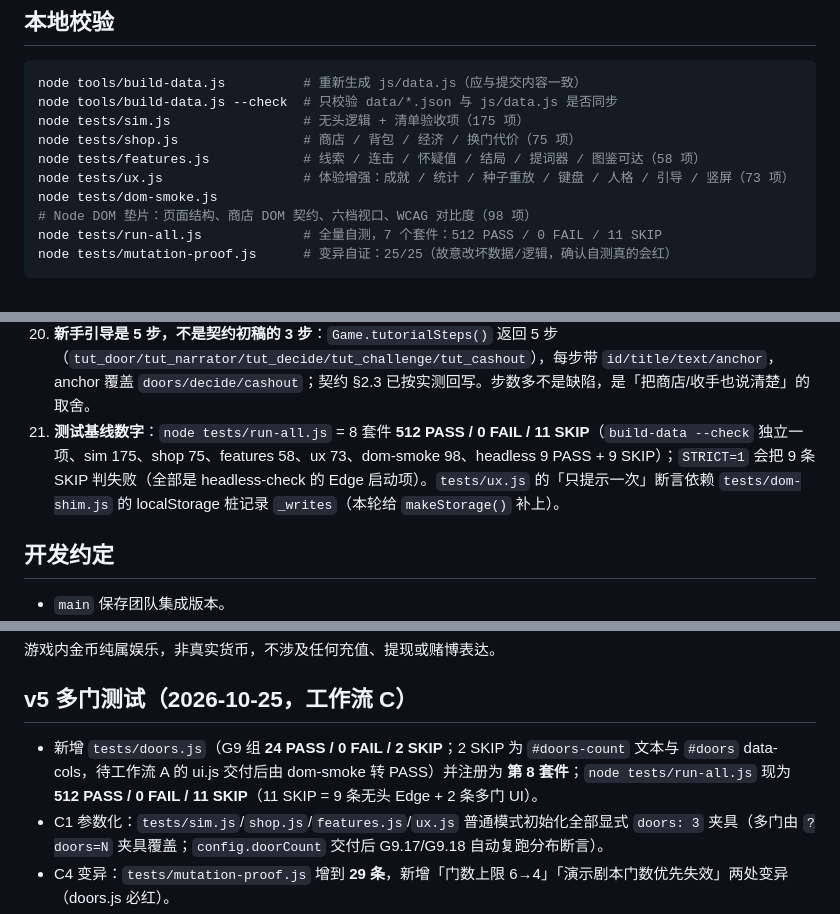
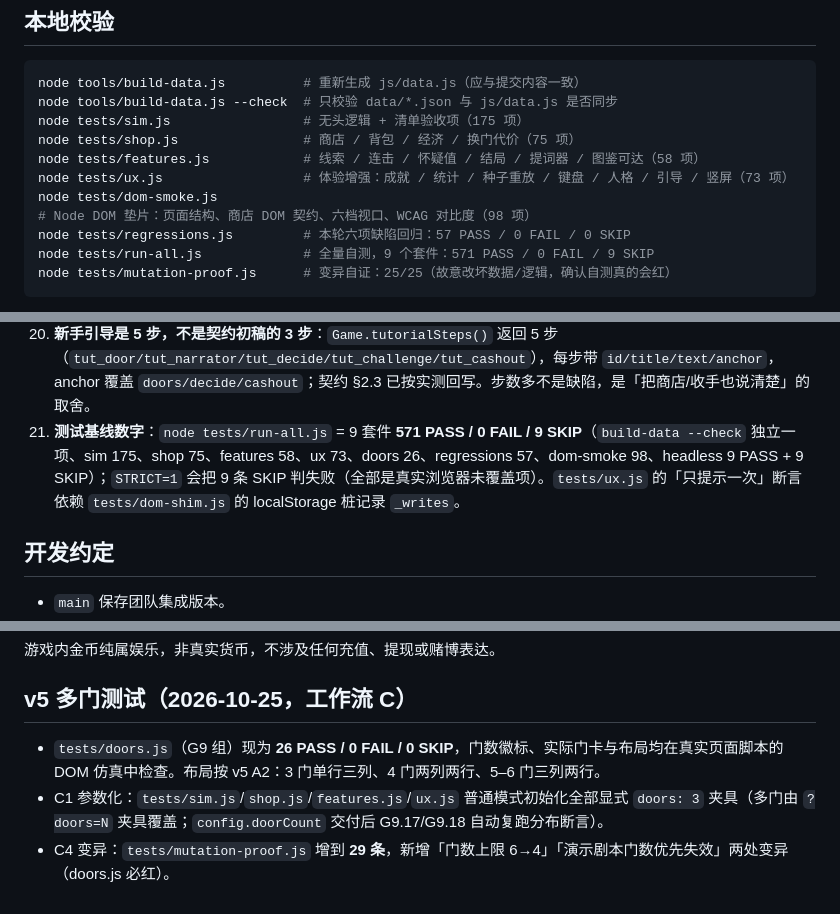
Before and after one commit to gnbfp/heikesong, a Markdown page: README.md, 3 parts joined by grey strips. GitHub-like rendering.

````diff
--- a/README.md
+++ b/README.md
@@ -124,7 +124,8 @@ node tests/shop.js                # 商店 / 背包 / 经济 / 换门代价（75
 node tests/features.js            # 线索 / 连击 / 怀疑值 / 结局 / 提词器 / 图鉴可达（58 项）
 node tests/ux.js                  # 体验增强：成就 / 统计 / 种子重放 / 键盘 / 人格 / 引导 / 竖屏（73 项）
 node tests/dom-smoke.js           # Node DOM 垫片：页面结构、商店 DOM 契约、六档视口、WCAG 对比度（98 项）
-node tests/run-all.js             # 全量自测，7 个套件：512 PASS / 0 FAIL / 11 SKIP
+node tests/regressions.js         # 本轮六项缺陷回归：57 PASS / 0 FAIL / 0 SKIP
+node tests/run-all.js             # 全量自测，9 个套件：571 PASS / 0 FAIL / 9 SKIP
 node tests/mutation-proof.js      # 变异自证：25/25（故意改坏数据/逻辑，确认自测真的会红）
 ```
 
@@ -199,7 +200,7 @@ node tests/mutation-proof.js      # 变异自证：25/25（故意改坏数据/
 18. **首帧渲染与真机目检**：G7 的视觉升级（幕布 / 聚光灯 / 浮雕门卡 / 彩带）全部是静态 CSS + 内联 SVG + 运行时合成，没有音频或图片文件；与第 3 条相同，沙箱无法启动浏览器，**真机观感需要人工按 [现场自测清单](docs/现场自测清单.md) 第 13 节看一遍**。
 19. **Esc 不关必选流程弹层**：本轮结算（`round`）/ 结算页（`cashout`）/ 结束页（`gameover`）三种弹层必须点按钮才能离开；按 Esc 会被忽略（契约 §4.2 注）。原因：这些弹层一旦被关掉、而相位仍停在 `SETTLE_ROUND / CASHOUT / GAME_OVER`，玩家会卡在「无弹层可操作」的死状态。信息弹层（规则 / 设置 / 图鉴 / 商店）一律可用 Esc 关闭；`Game.openHelp/openSettings` 也会拒绝覆盖这些必选弹层（只弹 toast）。
 20. **新手引导是 5 步，不是契约初稿的 3 步**：`Game.tutorialSteps()` 返回 5 步（`tut_door/tut_narrator/tut_decide/tut_challenge/tut_cashout`），每步带 `id/title/text/anchor`，anchor 覆盖 `doors/decide/cashout`；契约 §2.3 已按实测回写。步数多不是缺陷，是「把商店/收手也说清楚」的取舍。
-21. **测试基线数字**：`node tests/run-all.js` = 8 套件 **512 PASS / 0 FAIL / 11 SKIP**（`build-data --check` 独立一项、sim 175、shop 75、features 58、ux 73、dom-smoke 98、headless 9 PASS + 9 SKIP）；`STRICT=1` 会把 9 条 SKIP 判失败（全部是 headless-check 的 Edge 启动项）。`tests/ux.js` 的「只提示一次」断言依赖 `tests/dom-shim.js` 的 localStorage 桩记录 `_writes`（本轮给 `makeStorage()` 补上）。
+21. **测试基线数字**：`node tests/run-all.js` = 9 套件 **571 PASS / 0 FAIL / 9 SKIP**（`build-data --check` 独立一项、sim 175、shop 75、features 58、ux 73、doors 26、regressions 57、dom-smoke 98、headless 9 PASS + 9 SKIP）；`STRICT=1` 会把 9 条 SKIP 判失败（全部是真实浏览器未覆盖项）。`tests/ux.js` 的「只提示一次」断言依赖 `tests/dom-shim.js` 的 localStorage 桩记录 `_writes`。
 
 ## 开发约定
 
@@ -226,6 +227,6 @@ node tests/mutation-proof.js      # 变异自证：25/25（故意改坏数据/
 
 ## v5 多门测试（2026-10-25，工作流 C）
 
-- 新增 `tests/doors.js`（G9 组 **24 PASS / 0 FAIL / 2 SKIP**；2 SKIP 为 `#doors-count` 文本与 `#doors` data-cols，待工作流 A 的 ui.js 交付后由 dom-smoke 转 PASS）并注册为 **第 8 套件**；`node tests/run-all.js` 现为 **512 PASS / 0 FAIL / 11 SKIP**（11 SKIP = 9 条无头 Edge + 2 条多门 UI）。
+- `tests/doors.js`（G9 组）现为 **26 PASS / 0 FAIL / 0 SKIP**，门数徽标、实际门卡与布局均在真实页面脚本的 DOM 仿真中检查。布局按 v5 A2：3 门单行三列、4 门两列两行、5–6 门三列两行。
 - C1 参数化：`tests/sim.js`/`shop.js`/`features.js`/`ux.js` 普通模式初始化全部显式 `doors: 3` 夹具（多门由 `?doors=N` 夹具覆盖；`config.doorCount` 交付后 G9.17/G9.18 自动复跑分布断言）。
 - C4 变异：`tests/mutation-proof.js` 增到 **29 条**，新增「门数上限 6→4」「演示剧本门数优先失效」两处变异（doors.js 必红）。
````
Also changed, not shown: docs/修复记录_2026-10-25.md (added, +26 -0 lines).
